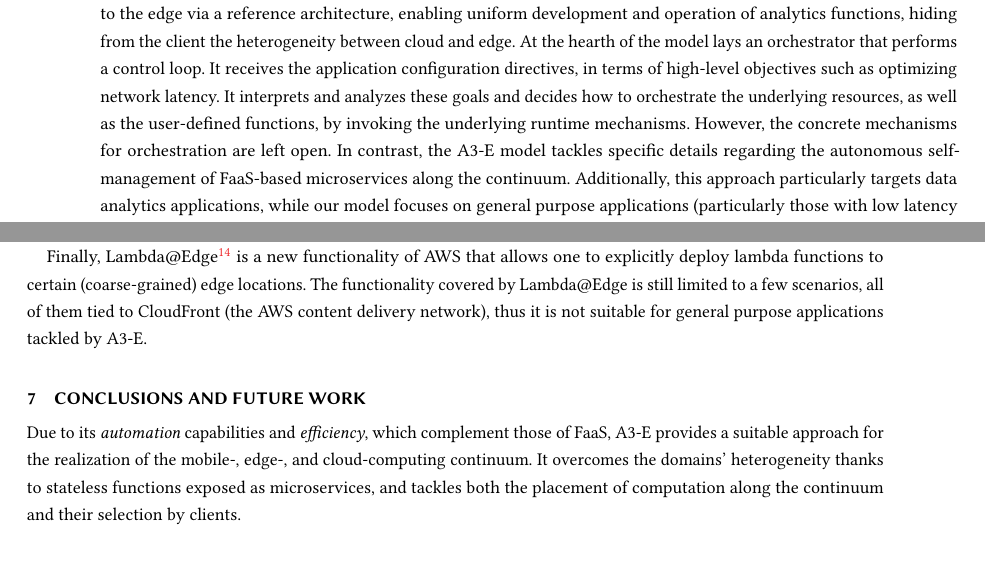
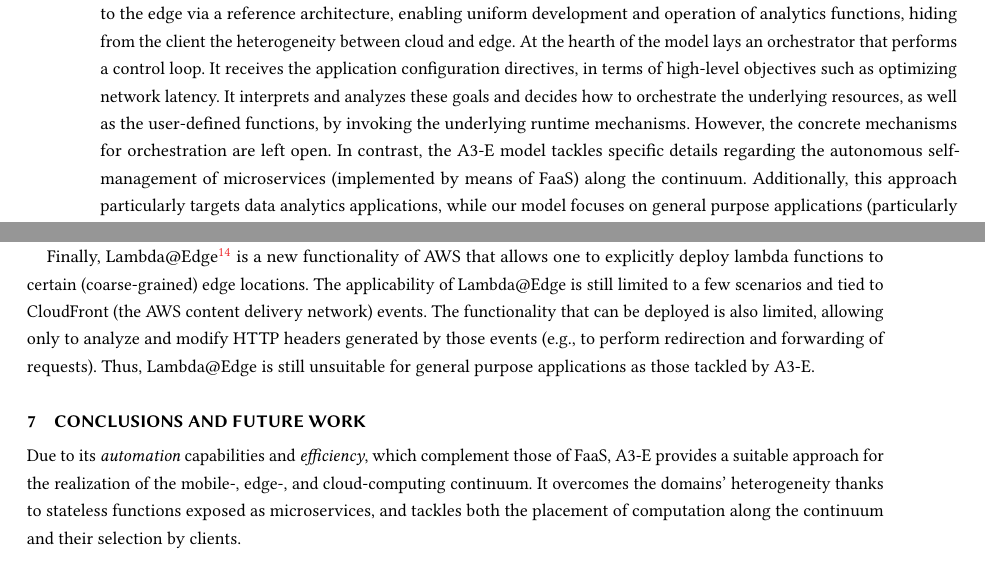
Before and after one commit to danilomendonca/acm-toit-continuum, a LaTeX paper (main.tex, which reads sections/related-work.tex): two parts of pages 20 and 21 of 23, joined at a grey line, cut so that both start at the same text. Compiled offline with pdfLaTeX.

Commit message:
RW minor fixes

```diff
--- a/sections/related-work.tex
+++ b/sections/related-work.tex
@@ -10,7 +10,7 @@ More recently,~\cite{GuptaIfogSim17} proposed iFogSim, a toolkit for modeling an
 
 Nowadays, realizing edge computing is seen as the novel and challenging part of the continuum. In~\cite{Nastic17ServerlessDataAnalytics}, a unified cloud and edge data analytics platform is proposed. The later extends the notion of serverless computing to the edge via a reference architecture, enabling uniform development and operation of analytics functions, hiding from the client the heterogeneity between cloud and edge. At the hearth of the model lays an orchestrator that performs a control loop. It receives the application configuration directives, in terms of high-level objectives such as optimizing network latency. It interprets and analyzes these goals and decides how to orchestrate the
 underlying resources, as well as the user-defined functions, by invoking
-the underlying runtime mechanisms. However, the concrete mechanisms for orchestration are left open. In contrast, the A3-E model tackles specific details regarding the autonomous self-management of FaaS-based microservices along the continuum. Additionally, this approach particularly targets data analytics applications, while our model focuses on general purpose applications (particularly those with low latency requirements). Moreover, prototypes of A3-E middlewares have been implemented and evaluated.
+the underlying runtime mechanisms. However, the concrete mechanisms for orchestration are left open. In contrast, the A3-E model tackles specific details regarding the autonomous self-management of  microservices (implemented by means of FaaS) along the continuum. Additionally, this approach particularly targets data analytics applications, while our model focuses on general purpose applications (particularly those with low latency requirements). Moreover, prototypes of A3-E middlewares have been implemented and evaluated.
 
 %This approach enables combining the benefits of the edge (lower response time and heterogeneous data management) with the computational and storage capabilities of the cloud. The proposed serverless data analytics paradigm is particularly suitable for managing different granularities of data analytics approaches bottom-up. This means that the edge focuses on local views (for example, per edge gateway), while the cloud supports global views, that is, combining and analyzing data from different edge devices, regions, or even domains. Data analytics can be performed on edge nodes, cloud nodes, or both, and delivered from any of the nodes directly to the application, based on the desired view. Moreover, the top-down control process allows decoupling of application requirements (the what) from concrete realization of those requirements (the how). This allows developers to simply define the analytics function behavior and data-processing business logic and application goals  instead of dealing with the complexity of different management, orchestration, and optimization processes.
 
@@ -42,7 +42,8 @@ In industry the first real-world prototype of the mobile edge~\cite{beck2014mobi
 %benefit mostly from reduced communication delay, benefiting computation intensive applications by means of offloading (as shown throughout this paper). Meanwhile, Telecom providers benefit from bandwidth consumption reduction and better scalability, while application providers profit with respect to faster
 %services.
 
-Finally, Lambda@Edge\footnote{http://docs.aws.amazon.com/lambda/latest/dg/lambda-edge.html} is a new functionality of AWS that allows one to explicitly deploy lambda functions to certain (coarse-grained) edge locations. The functionality covered by Lambda@Edge is still limited to a few scenarios, all of them tied to CloudFront (the AWS content delivery network), thus it is not suitable for general purpose applications tackled by A3-E.
+Finally, Lambda@Edge\footnote{http://docs.aws.amazon.com/lambda/latest/dg/lambda-edge.html} is a new functionality of AWS that allows one to explicitly deploy lambda functions to certain (coarse-grained) edge locations. The applicability of Lambda@Edge is still limited to a few scenarios and tied to CloudFront (the AWS content delivery network) events. The functionality that can be deployed is also limited, allowing only to analyze and modify HTTP headers generated by those events (e.g., to perform redirection and forwarding of requests). Thus, Lambda@Edge is still unsuitable for general purpose applications as those tackled by A3-E.
+
 %In turn, A3-E deals with heterogeneous and general purpose applications and is not tied to any particular source of events.
 %, that is, when a user request to see a given content, when the request is forwarded to the cloud (because such content was not available at the edge location), and vice versa for the response.
 
```
